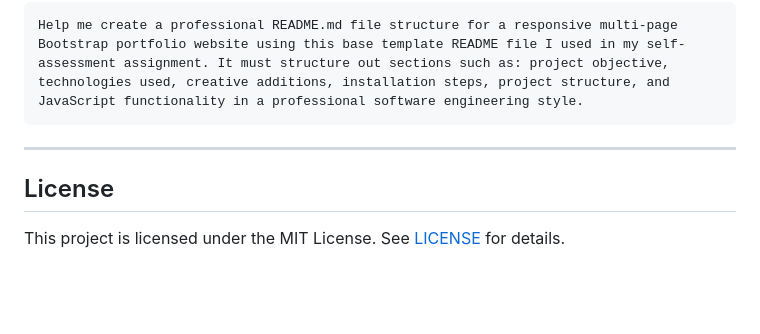
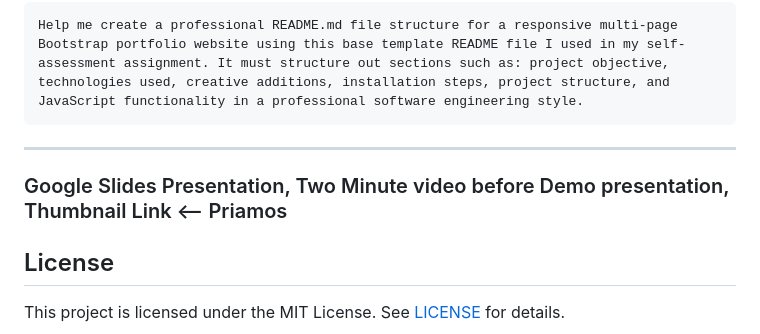
Before and after one commit to crisst330/Timothy-Criss-Personal-Homepage, a Markdown page: README.md, the part around the change. GitHub-like rendering; blank space fills up the shorter version.

Commit message:
Update README with presentation and video details
Overall this is a great ReadMe. I really appreciate how you include the source code to focus on as well. One thing I would is the links to watch and view the slides, along with the Thumbnail image, but again, this is great work.

```diff
--- a/README.md
+++ b/README.md
@@ -220,6 +220,8 @@ Help me create a professional README.md file structure for a responsive multi-pa
 
 ---
 
+### Google Slides Presentation, Two Minute video before Demo presentation, Thumbnail Link <-- Priamos
+
 ## License
 
 This project is licensed under the MIT License. See [LICENSE](./LICENSE) for details.
```
